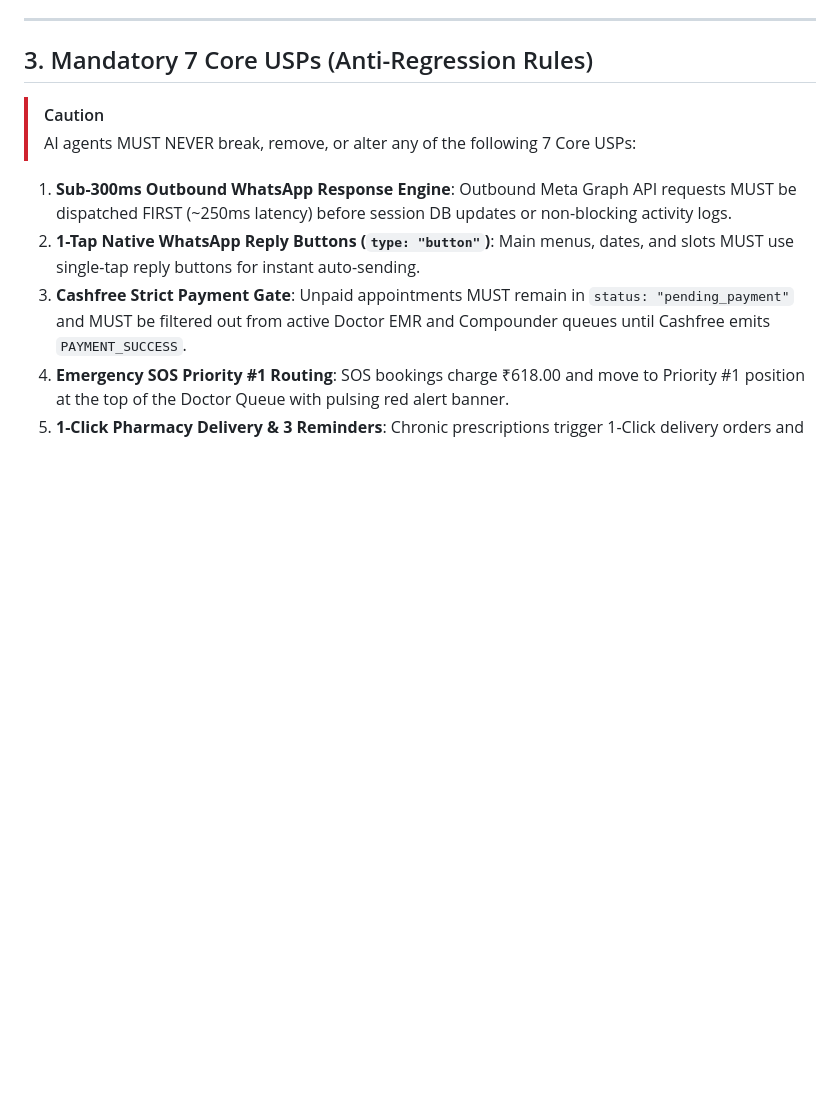
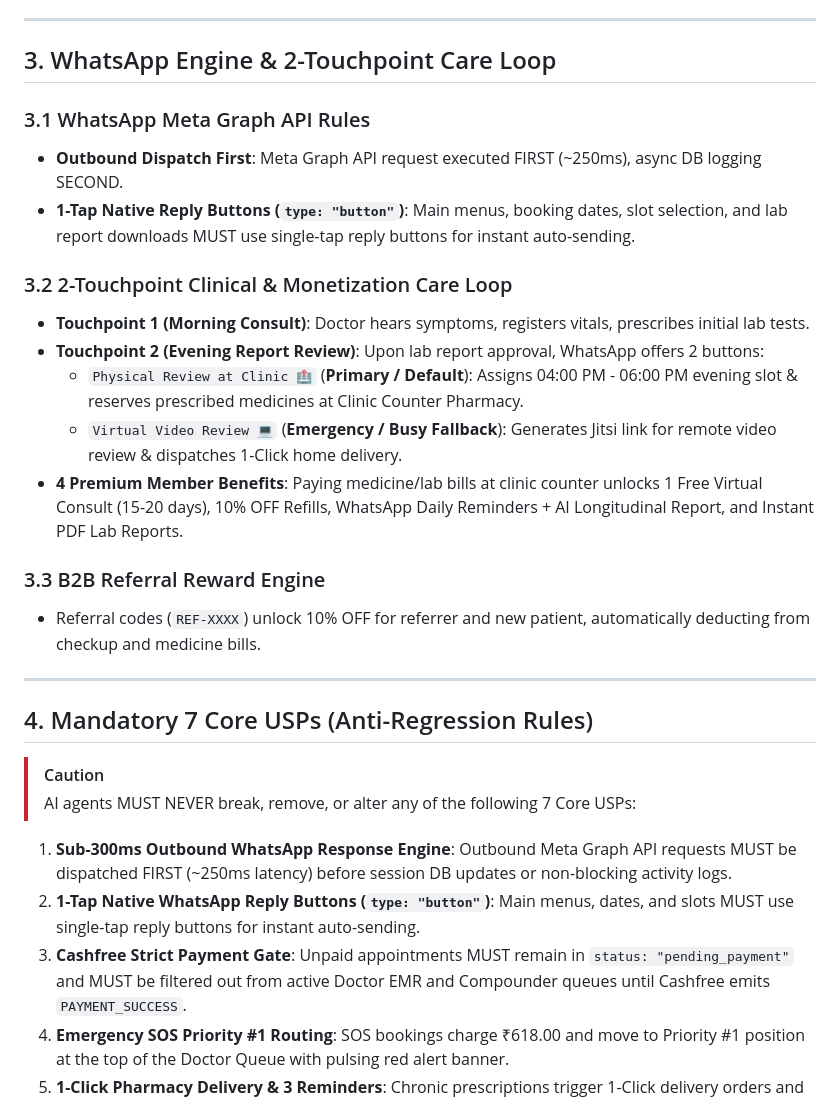
Before and after one commit to vivekkumarfbg000-pixel/Mediflow, a Markdown page: VITALSNC_MASTER_SOP.md, the part around one of its changes. Drawn GitHub-style; blank space fills up the shorter version.

```diff
--- a/VITALSNC_MASTER_SOP.md
+++ b/VITALSNC_MASTER_SOP.md
@@ -62,7 +68,25 @@
 
 ---
 
-## 3. Mandatory 7 Core USPs (Anti-Regression Rules)
+## 3. WhatsApp Engine & 2-Touchpoint Care Loop
+
+### 3.1 WhatsApp Meta Graph API Rules
+- **Outbound Dispatch First**: Meta Graph API request executed FIRST (~250ms), async DB logging SECOND.
+- **1-Tap Native Reply Buttons (`type: "button"`)**: Main menus, booking dates, slot selection, and lab report downloads MUST use single-tap reply buttons for instant auto-sending.
+
+### 3.2 2-Touchpoint Clinical & Monetization Care Loop
+- **Touchpoint 1 (Morning Consult)**: Doctor hears symptoms, registers vitals, prescribes initial lab tests.
+- **Touchpoint 2 (Evening Report Review)**: Upon lab report approval, WhatsApp offers 2 buttons:
+  - `Physical Review at Clinic 🏥` (**Primary / Default**): Assigns 04:00 PM - 06:00 PM evening slot & reserves prescribed medicines at Clinic Counter Pharmacy.
+  - `Virtual Video Review 💻` (**Emergency / Busy Fallback**): Generates Jitsi link for remote video review & dispatches 1-Click home delivery.
+- **4 Premium Member Benefits**: Paying medicine/lab bills at clinic counter unlocks 1 Free Virtual Consult (15-20 days), 10% OFF Refills, WhatsApp Daily Reminders + AI Longitudinal Report, and Instant PDF Lab Reports.
+
+### 3.3 B2B Referral Reward Engine
+- Referral codes (`REF-XXXX`) unlock 10% OFF for referrer and new patient, automatically deducting from checkup and medicine bills.
+
+---
+
+## 4. Mandatory 7 Core USPs (Anti-Regression Rules)
 
 > [!CAUTION]
 > AI agents MUST NEVER break, remove, or alter any of the following 7 Core USPs:
```
Also changed, not shown: other parts of VITALSNC_MASTER_SOP.md (+35 -24 lines), AGENTS.md (+15 -9 lines).
